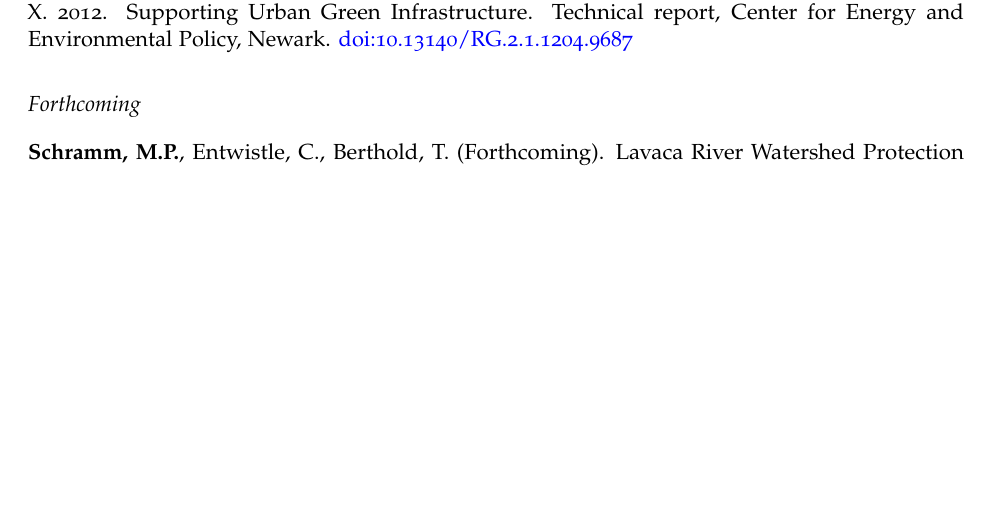
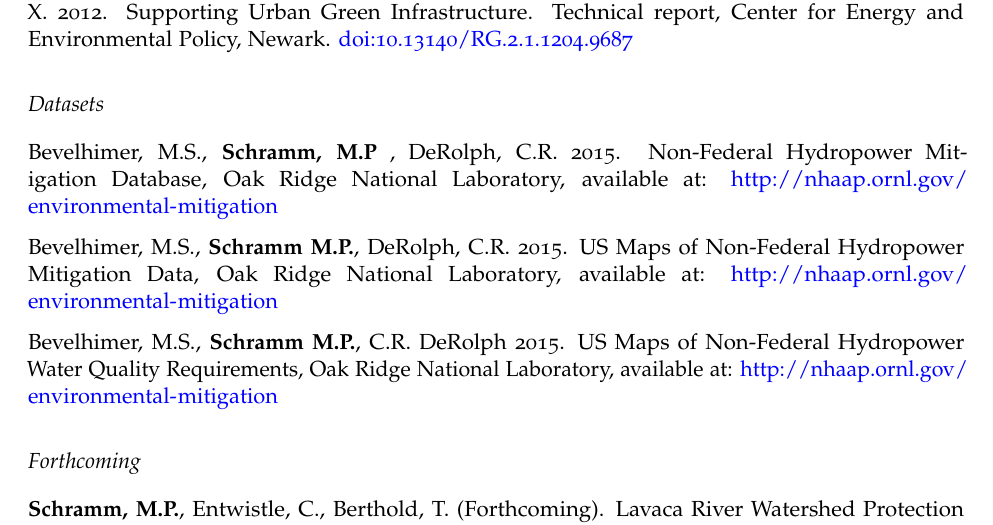
Before and after one commit to mps9506/CV-RMD, an R Markdown document (CV.Rmd): part of page 2 of 2 before the commit and part of page 2 of 3 after it, cut so that both start at the same text, the shorter picture padded with empty space. The pictures show the output file CV.pdf that the author committed with the source.

Commit message:
Update datasets

```diff
--- a/CV.Rmd
+++ b/CV.Rmd
@@ -3,8 +3,6 @@ title: "CV"
 author: "Michael Schramm"
 email: mpschramm@gmail.com
 output:
-  html_document:
-    df_print: paged
   pdf_document:
     latex_engine: pdflatex
     template: svm-latex-cv.tex
@@ -74,6 +72,15 @@ Kramer, C., Dsouza, C., **Schramm, M.P.**, Griffin, M., Teron, L. 2014. Brownfie
 
 Caldwell, J., Cruz-Ortiz, C., Dsouza, C., Johnson, T., Schorse, M., **Schramm, M.P.**, and Zhang, X. 2012. Supporting Urban Green Infrastructure. Technical report, Center for Energy and Environmental Policy, Newark. doi:10.13140/RG.2.1.1204.9687
 
+## Datasets
+
+Bevelhimer, M.S., **Schramm, M.P** , DeRolph, C.R. 2015. Non-Federal Hydropower Mitigation Database, Oak Ridge National Laboratory, available at: http://nhaap.ornl.gov/environmental-mitigation
+
+Bevelhimer, M.S., **Schramm M.P.**, DeRolph, C.R. 2015. US Maps of Non-Federal Hydropower Mitigation Data, Oak Ridge National Laboratory, available at: http://nhaap.ornl.gov/environmental-mitigation
+
+Bevelhimer, M.S., **Schramm M.P.**, C.R. DeRolph 2015. US Maps of Non-Federal Hydropower Water Quality Requirements, Oak Ridge National Laboratory, available at: http://nhaap.ornl.gov/environmental-mitigation
+
+
 ## Forthcoming
 
 **Schramm, M.P.**, Entwistle, C., Berthold, T. (Forthcoming). Lavaca River Watershed Protection Plan. Technical report, Texas Water Resources Institute. College Station, TX.
```
Also changed, not shown: CV.html, CV.pdf.
